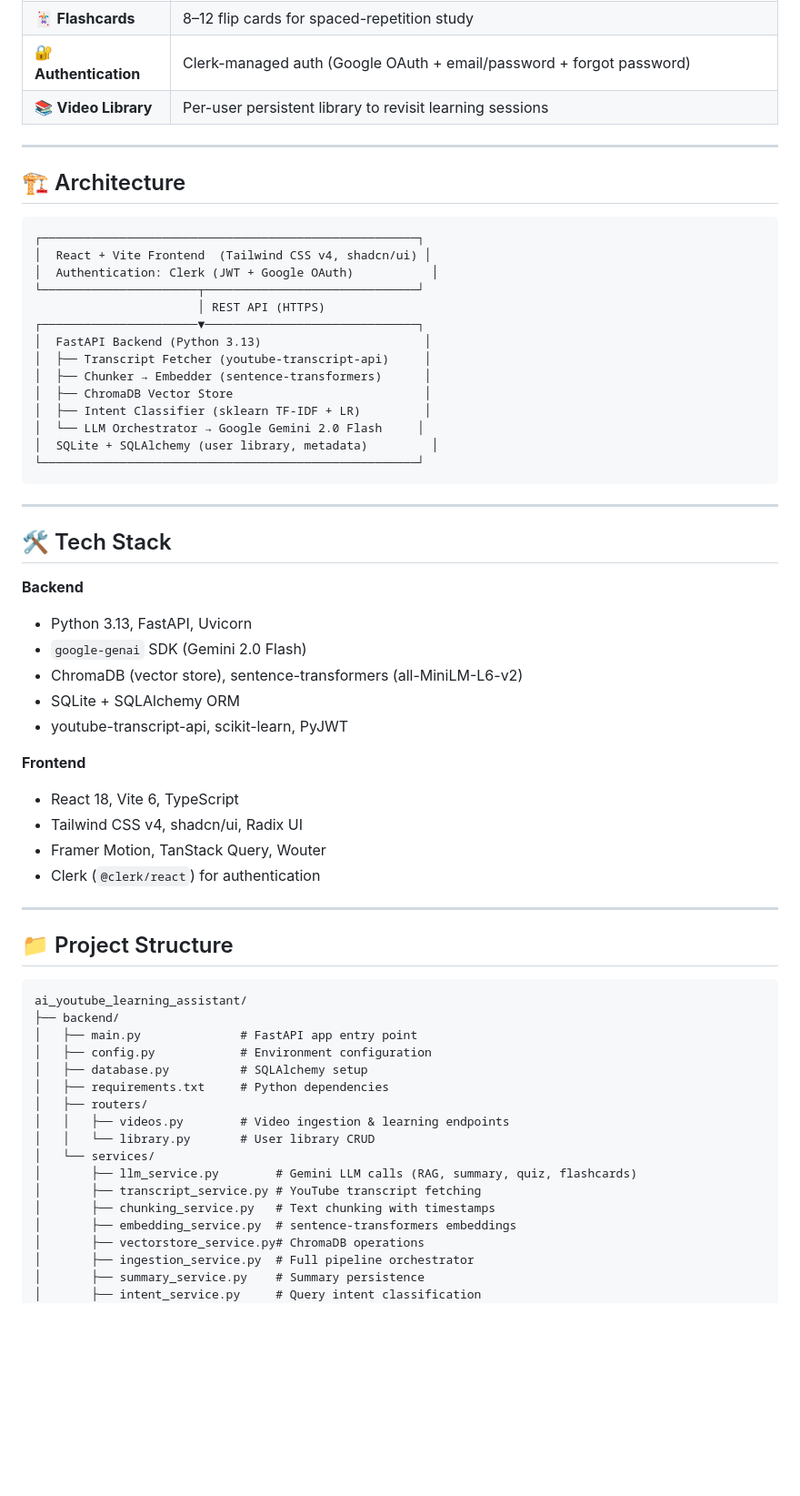
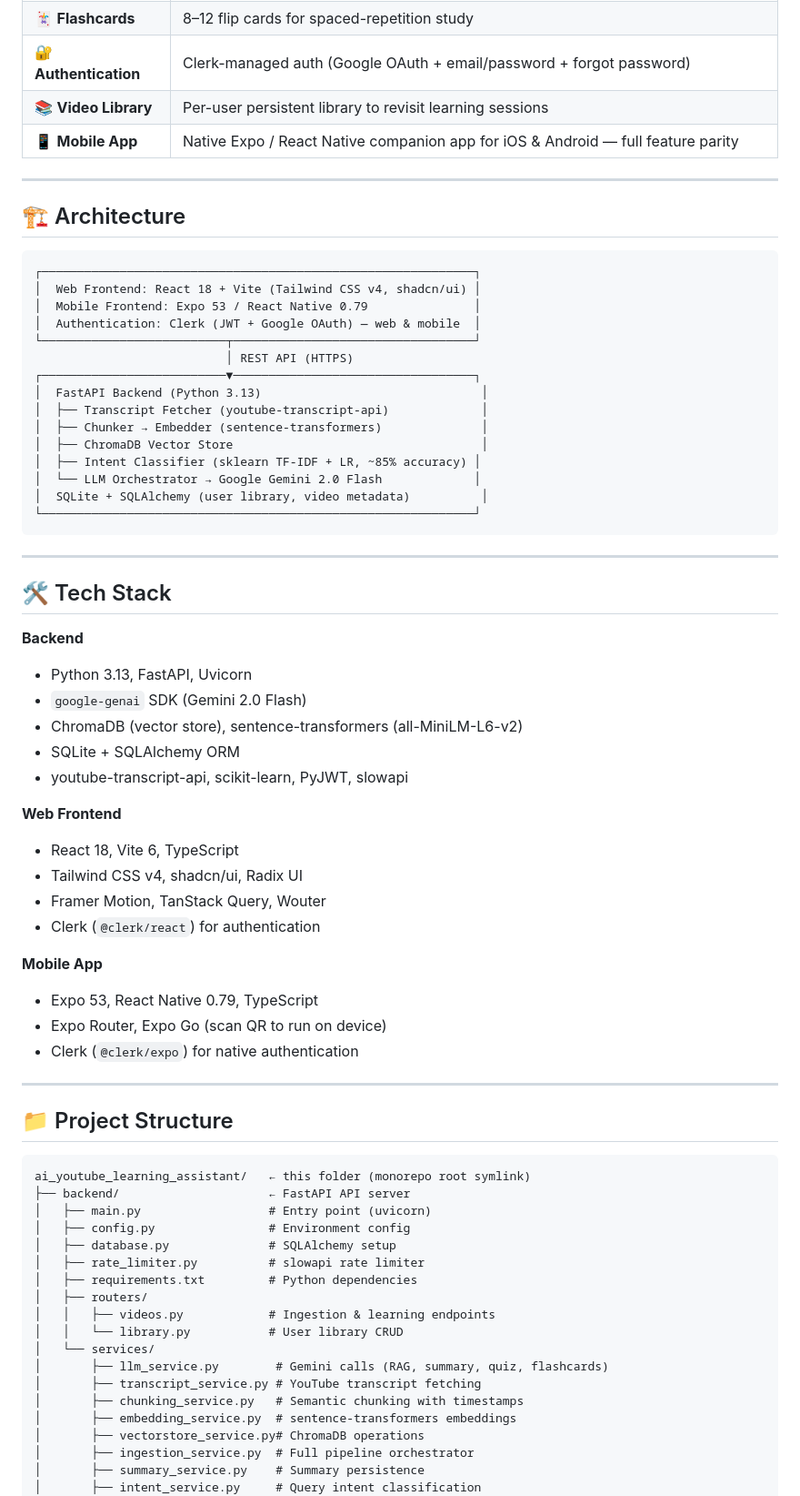
Before and after one commit to numair-2003/AIML-Internship-NumairFahad, a Markdown page: ai_youtube_learning_assistant/README.md, the part around one of its changes. Shown at 91% size. Drawn GitHub-style; blank space fills up the shorter version.

````diff
--- a/ai_youtube_learning_assistant/README.md
+++ b/ai_youtube_learning_assistant/README.md
@@ -16,26 +19,28 @@ LearnTube transforms any YouTube video into a complete, interactive learning exp
 | 🃏 **Flashcards** | 8–12 flip cards for spaced-repetition study |
 | 🔐 **Authentication** | Clerk-managed auth (Google OAuth + email/password + forgot password) |
 | 📚 **Video Library** | Per-user persistent library to revisit learning sessions |
+| 📱 **Mobile App** | Native Expo / React Native companion app for iOS & Android — full feature parity |
 
 ---
 
 ## 🏗️ Architecture
 
 ```
-┌─────────────────────────────────────────────────────┐
-│  React + Vite Frontend  (Tailwind CSS v4, shadcn/ui) │
-│  Authentication: Clerk (JWT + Google OAuth)           │
-└──────────────────────┬──────────────────────────────┘
-                       │ REST API (HTTPS)
-┌──────────────────────▼──────────────────────────────┐
-│  FastAPI Backend (Python 3.13)                       │
-│  ├── Transcript Fetcher (youtube-transcript-api)     │
-│  ├── Chunker → Embedder (sentence-transformers)      │
-│  ├── ChromaDB Vector Store                           │
-│  ├── Intent Classifier (sklearn TF-IDF + LR)         │
-│  └── LLM Orchestrator → Google Gemini 2.0 Flash     │
-│  SQLite + SQLAlchemy (user library, metadata)         │
-└─────────────────────────────────────────────────────┘
+┌─────────────────────────────────────────────────────────────┐
+│  Web Frontend: React 18 + Vite (Tailwind CSS v4, shadcn/ui) │
+│  Mobile Frontend: Expo 53 / React Native 0.79               │
+│  Authentication: Clerk (JWT + Google OAuth) — web & mobile  │
+└──────────────────────────┬──────────────────────────────────┘
+                           │ REST API (HTTPS)
+┌──────────────────────────▼──────────────────────────────────┐
+│  FastAPI Backend (Python 3.13)                               │
+│  ├── Transcript Fetcher (youtube-transcript-api)             │
+│  ├── Chunker → Embedder (sentence-transformers)              │
+│  ├── ChromaDB Vector Store                                   │
+│  ├── Intent Classifier (sklearn TF-IDF + LR, ~85% accuracy) │
+│  └── LLM Orchestrator → Google Gemini 2.0 Flash             │
+│  SQLite + SQLAlchemy (user library, video metadata)          │
+└─────────────────────────────────────────────────────────────┘
 ```
 
 ---
@@ -47,32 +52,38 @@ LearnTube transforms any YouTube video into a complete, interactive learning exp
 - `google-genai` SDK (Gemini 2.0 Flash)
 - ChromaDB (vector store), sentence-transformers (all-MiniLM-L6-v2)
 - SQLite + SQLAlchemy ORM
-- youtube-transcript-api, scikit-learn, PyJWT
+- youtube-transcript-api, scikit-learn, PyJWT, slowapi
 
-**Frontend**
+**Web Frontend**
 - React 18, Vite 6, TypeScript
 - Tailwind CSS v4, shadcn/ui, Radix UI
 - Framer Motion, TanStack Query, Wouter
 - Clerk (`@clerk/react`) for authentication
+
+**Mobile App**
+- Expo 53, React Native 0.79, TypeScript
+- Expo Router, Expo Go (scan QR to run on device)
+- Clerk (`@clerk/expo`) for native authentication
 
 ---
 
 ## 📁 Project Structure
 
 ```
-ai_youtube_learning_assistant/
-├── backend/
-│   ├── main.py              # FastAPI app entry point
-│   ├── config.py            # Environment configuration
-│   ├── database.py          # SQLAlchemy setup
-│   ├── requirements.txt     # Python dependencies
+ai_youtube_learning_assistant/   ← this folder (monorepo root symlink)
+├── backend/                     ← FastAPI API server
+│   ├── main.py                  # Entry point (uvicorn)
+│   ├── config.py                # Environment config
+│   ├── database.py              # SQLAlchemy setup
+│   ├── rate_limiter.py          # slowapi rate limiter
+│   ├── requirements.txt         # Python dependencies
 │   ├── routers/
-│   │   ├── videos.py        # Video ingestion & learning endpoints
-│   │   └── library.py       # User library CRUD
+│   │   ├── videos.py            # Ingestion & learning endpoints
+│   │   └── library.py           # User library CRUD
 │   └── services/
-│       ├── llm_service.py        # Gemini LLM calls (RAG, summary, quiz, flashcards)
+│       ├── llm_service.py        # Gemini calls (RAG, summary, quiz, flashcards)
 │       ├── transcript_service.py # YouTube transcript fetching
-│       ├── chunking_service.py   # Text chunking with timestamps
+│       ├── chunking_service.py   # Semantic chunking with timestamps
 │       ├── embedding_service.py  # sentence-transformers embeddings
 │       ├── vectorstore_service.py# ChromaDB operations
 │       ├── ingestion_service.py  # Full pipeline orchestrator
````
Also changed, not shown: other parts of ai_youtube_learning_assistant/README.md (+51 -33 lines), README.md (+37 -5 lines).
